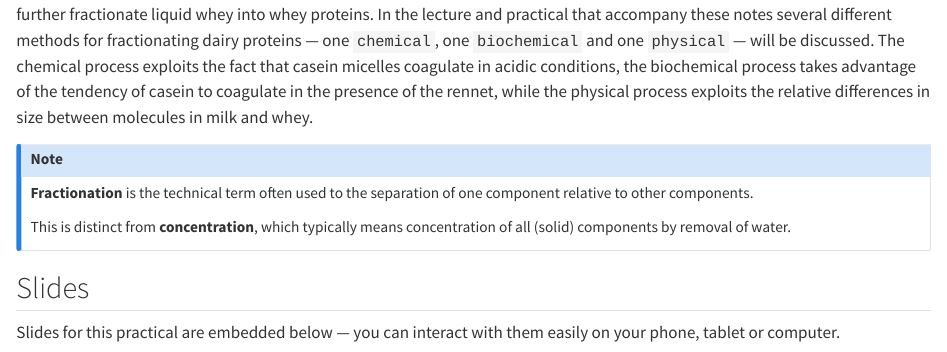
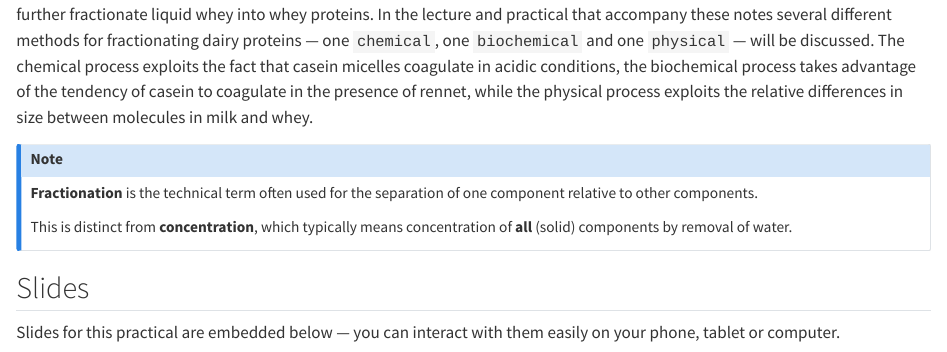
Before and after one commit to edibotopic/proFracLab, a Quarto document (index.qmd): the page in a window 1100 px wide, from 600 px down. Rendered offline with R 4.5, knitr and Pandoc in place of Quarto, with nearby package versions.

Commit message:
fixed typos

```diff
--- a/index.qmd
+++ b/index.qmd
@@ -23,14 +23,14 @@ fractionate liquid whey into whey proteins.
 In the lecture and practical that accompany these notes several different methods for fractionating dairy proteins — one `chemical`, one
 `biochemical` and one `physical` — will be discussed. The chemical process exploits the fact that casein micelles coagulate in acidic conditions, the biochemical
 process takes advantage of the tendency of casein to coagulate in the presence
-of the rennet, while the physical process exploits the relative differences in
+of rennet, while the physical process exploits the relative differences in
 size between molecules in milk and whey.
 
 ::: {.callout-note}
 
-**Fractionation** is the technical term often used to the separation of one component relative to other components.
+**Fractionation** is the technical term often used for the separation of one component relative to other components.
 
-This is distinct from **concentration**, which typically means concentration of all (solid) components by removal of water.
+This is distinct from **concentration**, which typically means concentration of **all** (solid) components by removal of water.
 
 :::
 
```
Also changed, not shown: 1 other file.
